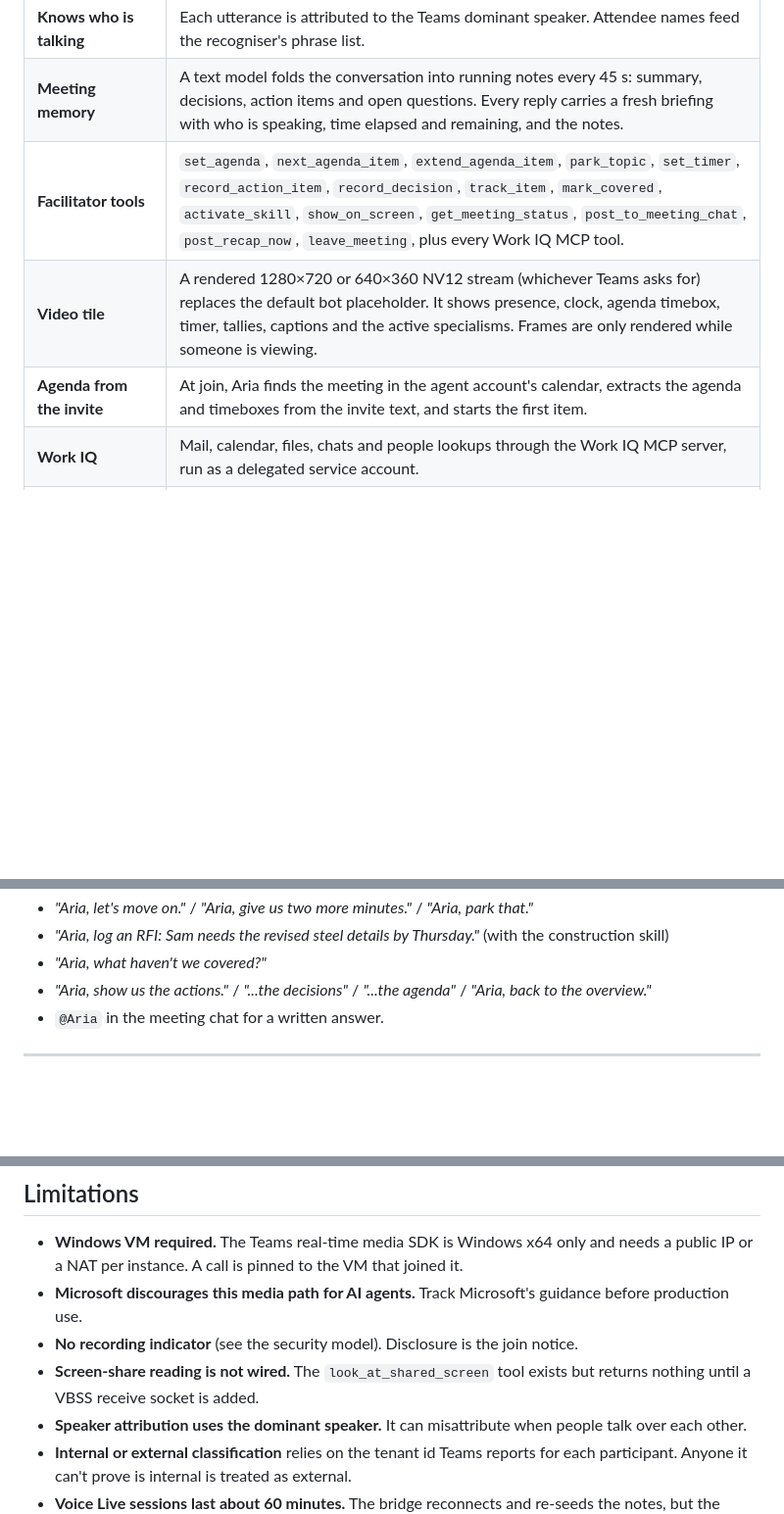
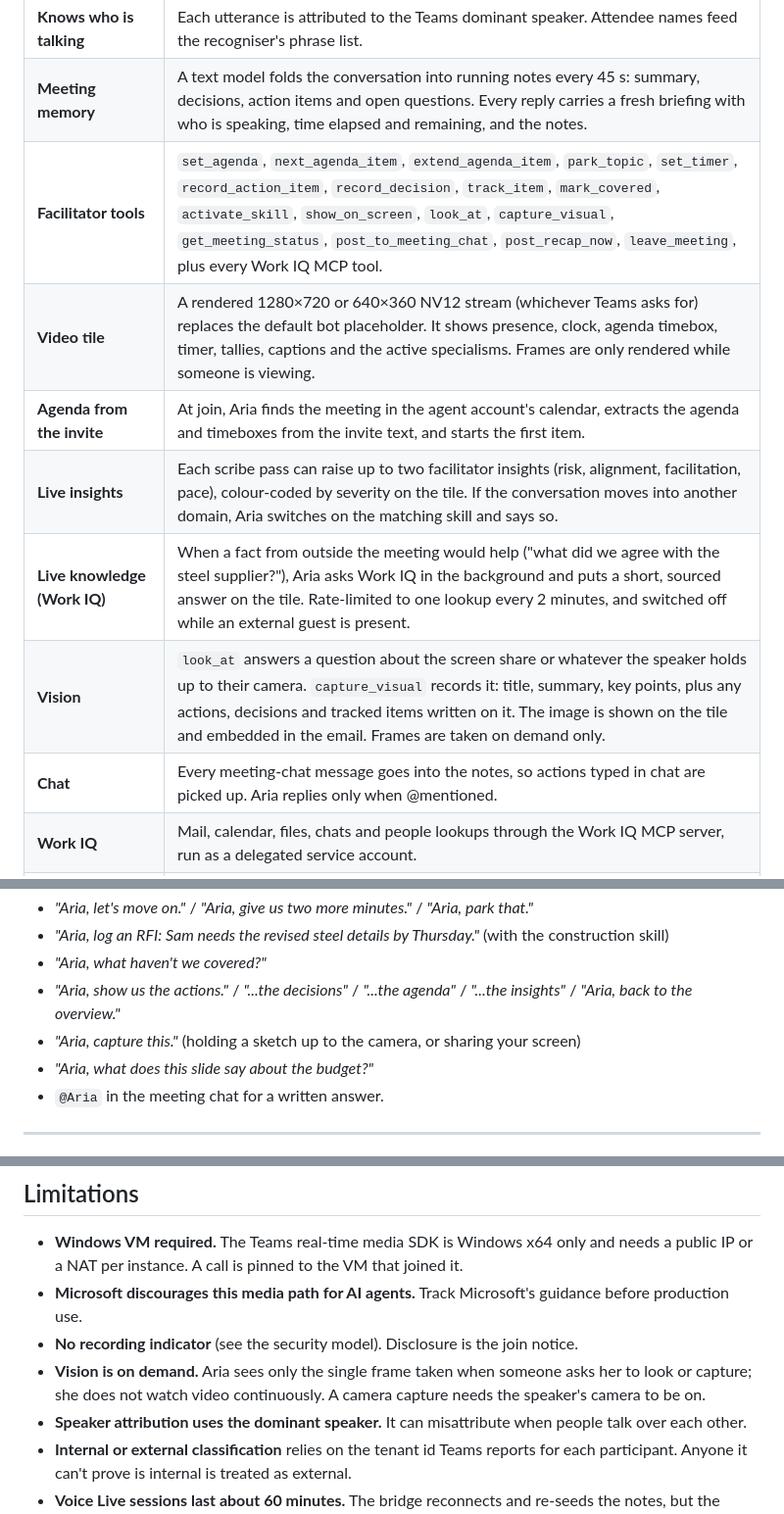
Before and after one commit to ITSpecialist111/Aria-Realtime-Teams-Facilitator, a Markdown page: README.md, 3 parts joined by grey strips. Shown at 98% size. GitHub-like rendering; blank space fills up the shorter version.

```diff
--- a/README.md
+++ b/README.md
@@ -73,9 +77,13 @@ The clip shows the spoken introduction, answering when addressed by name, and th
 | **Answers only when addressed** | Continuous transcription. A reply starts only when the agent's name is said as a whole word. The same speaker can ask a follow-up within 10 s without repeating the name. |
 | **Knows who is talking** | Each utterance is attributed to the Teams dominant speaker. Attendee names feed the recogniser's phrase list. |
 | **Meeting memory** | A text model folds the conversation into running notes every 45 s: summary, decisions, action items and open questions. Every reply carries a fresh briefing with who is speaking, time elapsed and remaining, and the notes. |
-| **Facilitator tools** | `set_agenda`, `next_agenda_item`, `extend_agenda_item`, `park_topic`, `set_timer`, `record_action_item`, `record_decision`, `track_item`, `mark_covered`, `activate_skill`, `show_on_screen`, `get_meeting_status`, `post_to_meeting_chat`, `post_recap_now`, `leave_meeting`, plus every Work IQ MCP tool. |
+| **Facilitator tools** | `set_agenda`, `next_agenda_item`, `extend_agenda_item`, `park_topic`, `set_timer`, `record_action_item`, `record_decision`, `track_item`, `mark_covered`, `activate_skill`, `show_on_screen`, `look_at`, `capture_visual`, `get_meeting_status`, `post_to_meeting_chat`, `post_recap_now`, `leave_meeting`, plus every Work IQ MCP tool. |
 | **Video tile** | A rendered 1280×720 or 640×360 NV12 stream (whichever Teams asks for) replaces the default bot placeholder. It shows presence, clock, agenda timebox, timer, tallies, captions and the active specialisms. Frames are only rendered while someone is viewing. |
 | **Agenda from the invite** | At join, Aria finds the meeting in the agent account's calendar, extracts the agenda and timeboxes from the invite text, and starts the first item. |
+| **Live insights** | Each scribe pass can raise up to two facilitator insights (risk, alignment, facilitation, pace), colour-coded by severity on the tile. If the conversation moves into another domain, Aria switches on the matching skill and says so. |
+| **Live knowledge (Work IQ)** | When a fact from outside the meeting would help ("what did we agree with the steel supplier?"), Aria asks Work IQ in the background and puts a short, sourced answer on the tile. Rate-limited to one lookup every 2 minutes, and switched off while an external guest is present. |
+| **Vision** | `look_at` answers a question about the screen share or whatever the speaker holds up to their camera. `capture_visual` records it: title, summary, key points, plus any actions, decisions and tracked items written on it. The image is shown on the tile and embedded in the email. Frames are taken on demand only. |
+| **Chat** | Every meeting-chat message goes into the notes, so actions typed in chat are picked up. Aria replies only when @mentioned. |
 | **Work IQ** | Mail, calendar, files, chats and people lookups through the Work IQ MCP server, run as a delegated service account. |
 | **Meeting chat** | Posts a join notice and the recap through Bot Framework proactive messaging. Answers @mentions with the same tools and notes as the voice path. |
 | **Time-keeping** | Keeps each agenda item to its timebox and, when one overruns, asks whether to move on, extend or park it. Gives a halfway check and a wrap-up warning that lists anything the active skills say hasn't been covered. |
@@ -510,7 +520,9 @@ In a meeting:
 - *"Aria, let's move on."* / *"Aria, give us two more minutes."* / *"Aria, park that."*
 - *"Aria, log an RFI: Sam needs the revised steel details by Thursday."* (with the construction skill)
 - *"Aria, what haven't we covered?"*
-- *"Aria, show us the actions."* / *"...the decisions"* / *"...the agenda"* / *"Aria, back to the overview."*
+- *"Aria, show us the actions."* / *"...the decisions"* / *"...the agenda"* / *"...the insights"* / *"Aria, back to the overview."*
+- *"Aria, capture this."* (holding a sketch up to the camera, or sharing your screen)
+- *"Aria, what does this slide say about the budget?"*
 - `@Aria` in the meeting chat for a written answer.
 
 ---
@@ -543,7 +555,7 @@ docs/ARCHITECTURE.md       decision record and audio-path detail
 - **Windows VM required.** The Teams real-time media SDK is Windows x64 only and needs a public IP or a NAT per instance. A call is pinned to the VM that joined it.
 - **Microsoft discourages this media path for AI agents.** Track Microsoft's guidance before production use.
 - **No recording indicator** (see the security model). Disclosure is the join notice.
-- **Screen-share reading is not wired.** The `look_at_shared_screen` tool exists but returns nothing until a VBSS receive socket is added.
+- **Vision is on demand.** Aria sees only the single frame taken when someone asks her to look or capture; she does not watch video continuously. A camera capture needs the speaker's camera to be on.
 - **Speaker attribution uses the dominant speaker.** It can misattribute when people talk over each other.
 - **Internal or external classification** relies on the tenant id Teams reports for each participant. Anyone it can't prove is internal is treated as external.
 - **Voice Live sessions last about 60 minutes.** The bridge reconnects and re-seeds the notes, but the model's verbatim memory before the reconnect is lost.
```
Also changed, not shown: other parts of README.md (+6 -0 lines), docs/media/tile-capture.png (added), docs/media/tile-insights.png (added), docs/media/tile-sample.png, 14 other files.
